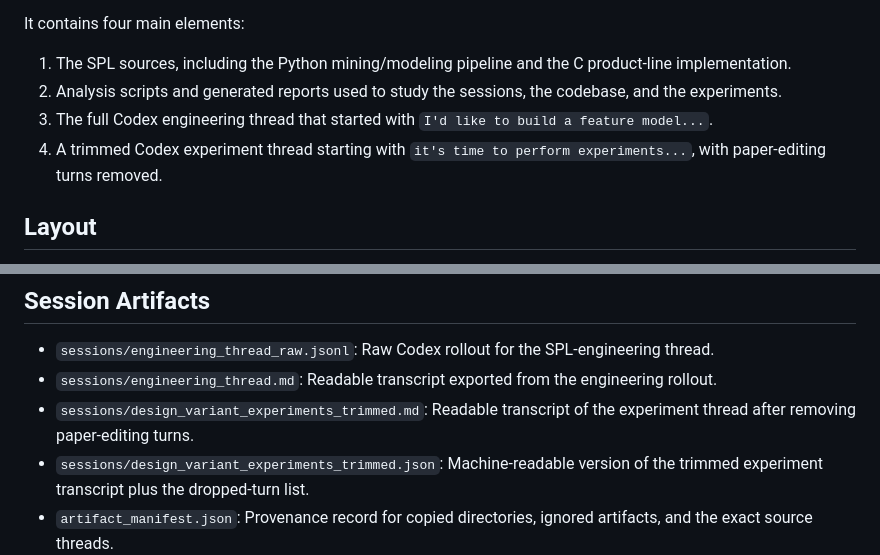
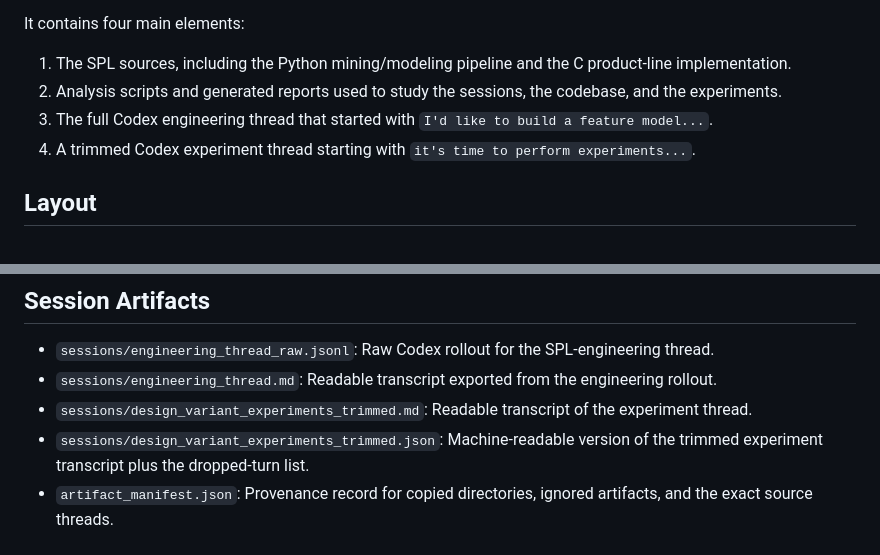
Before and after one commit to acherm/chessprogramming-SPL, a Markdown page: README.md, 2 parts joined by grey strips. Drawn GitHub-style.

Commit message:
Drop 'paper-editing turns removed' phrasing from README
Co-Authored-By: Claude Opus 4.6 (1M context) <noreply@anthropic.com>

```diff
--- a/README.md
+++ b/README.md
@@ -9,7 +9,7 @@ It contains four main elements:
 1. The SPL sources, including the Python mining/modeling pipeline and the C product-line implementation.
 2. Analysis scripts and generated reports used to study the sessions, the codebase, and the experiments.
 3. The full Codex engineering thread that started with `I'd like to build a feature model...`.
-4. A trimmed Codex experiment thread starting with `it's time to perform experiments...`, with paper-editing turns removed.
+4. A trimmed Codex experiment thread starting with `it's time to perform experiments...`.
 
 ## Layout
 
@@ -26,7 +26,7 @@ It contains four main elements:
 
 - `sessions/engineering_thread_raw.jsonl`: Raw Codex rollout for the SPL-engineering thread.
 - `sessions/engineering_thread.md`: Readable transcript exported from the engineering rollout.
-- `sessions/design_variant_experiments_trimmed.md`: Readable transcript of the experiment thread after removing paper-editing turns.
+- `sessions/design_variant_experiments_trimmed.md`: Readable transcript of the experiment thread.
 - `sessions/design_variant_experiments_trimmed.json`: Machine-readable version of the trimmed experiment transcript plus the dropped-turn list.
 - `artifact_manifest.json`: Provenance record for copied directories, ignored artifacts, and the exact source threads.
 
```
